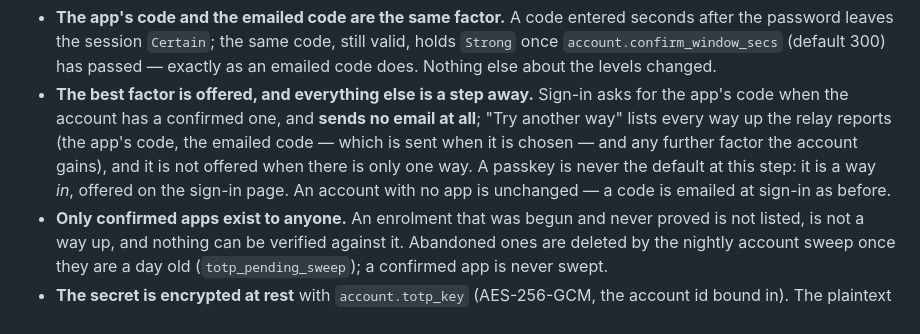
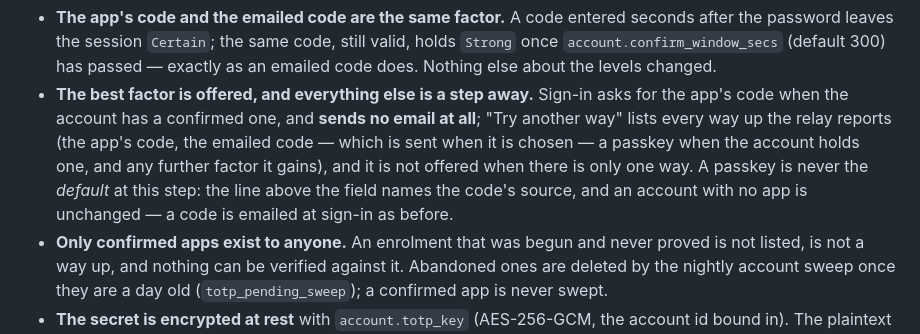
Before and after one commit to OffworldNexus/tunnel-weaver, a Markdown page: docs/operations.md, the part around the change. Drawn GitHub-style.

```diff
--- a/docs/operations.md
+++ b/docs/operations.md
@@ -185,11 +185,11 @@ What an operator should expect:
 - **The best factor is offered, and everything else is a step away.** Sign-in
   asks for the app's code when the account has a confirmed one, and **sends no
   email at all**; "Try another way" lists every way up the relay reports (the
-  app's code, the emailed code — which is sent when it is chosen — and any
-  further factor the account gains), and it is not offered when there is only one
-  way. A passkey is never the default at this step: it is a way *in*, offered on
-  the sign-in page. An account with no app is unchanged — a code is emailed at
-  sign-in as before.
+  app's code, the emailed code — which is sent when it is chosen — a passkey when
+  the account holds one, and any further factor it gains), and it is not offered
+  when there is only one way. A passkey is never the *default* at this step: the
+  line above the field names the code's source, and an account with no app is
+  unchanged — a code is emailed at sign-in as before.
 - **Only confirmed apps exist to anyone.** An enrolment that was begun and never
   proved is not listed, is not a way up, and nothing can be verified against it.
   Abandoned ones are deleted by the nightly account sweep once they are a day old
```
Also changed, not shown: docs/decisions/0014-authenticator-apps.md (+11 -7 lines).
